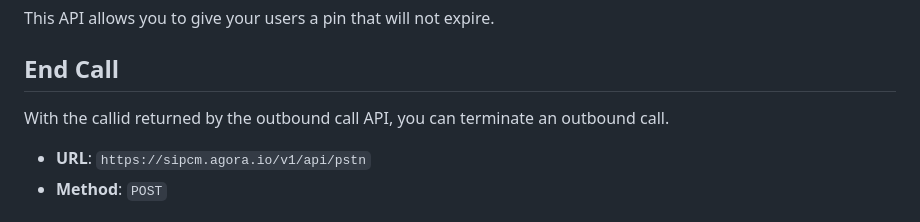
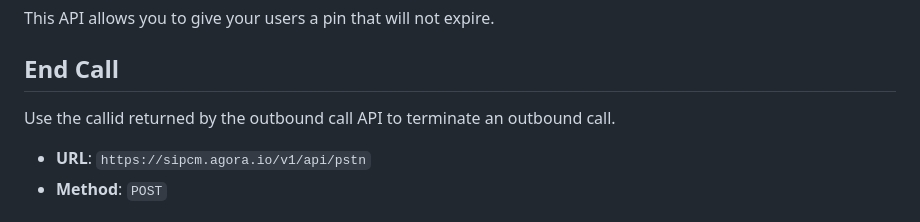
Before and after one commit to AgoraIO-Solutions/pstn-doc, a Markdown page: README.md, the part around the change. Drawn GitHub-style.

```diff
--- a/README.md
+++ b/README.md
@@ -229,7 +229,7 @@ Body:
 This API allows you to give your users a pin that will not expire.
 
 ## End Call <a name="endcall"></a>
-With the callid returned by the outbound call API, you can terminate an outbound call.
+Use the callid returned by the outbound call API to terminate an outbound call.
 
 - **URL**: `https://sipcm.agora.io/v1/api/pstn`
 - **Method**: `POST`
```
